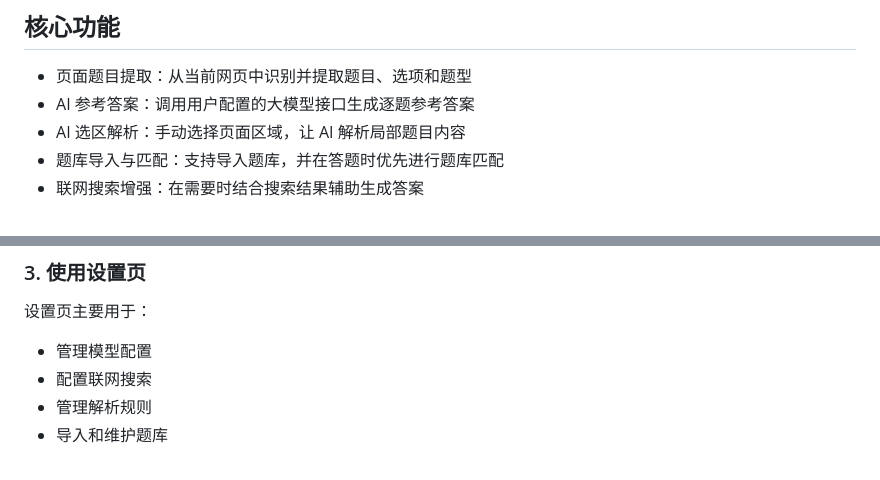
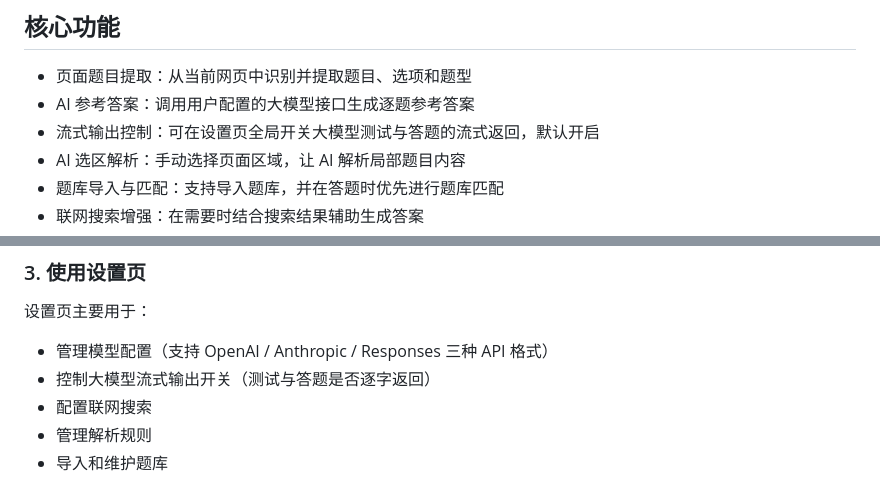
Before and after one commit to somelou/quiz-helper, a Markdown page: README.md, 2 parts joined by grey strips. Drawn GitHub-style.

```diff
--- a/README.md
+++ b/README.md
@@ -8,6 +8,7 @@
 
 - 页面题目提取：从当前网页中识别并提取题目、选项和题型
 - AI 参考答案：调用用户配置的大模型接口生成逐题参考答案
+- 流式输出控制：可在设置页全局开关大模型测试与答题的流式返回，默认开启
 - AI 选区解析：手动选择页面区域，让 AI 解析局部题目内容
 - 题库导入与匹配：支持导入题库，并在答题时优先进行题库匹配
 - 联网搜索增强：在需要时结合搜索结果辅助生成答案
@@ -67,7 +68,8 @@
 
 设置页主要用于：
 
-- 管理模型配置
+- 管理模型配置（支持 OpenAI / Anthropic / Responses 三种 API 格式）
+- 控制大模型流式输出开关（测试与答题是否逐字返回）
 - 配置联网搜索
 - 管理解析规则
 - 导入和维护题库
```
Also changed, not shown: docs/PRD.md (added, +207 -0 lines), docs/structure.md (+22 -10 lines).
